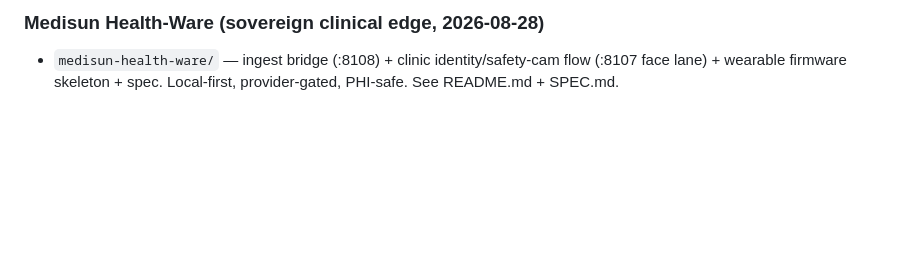
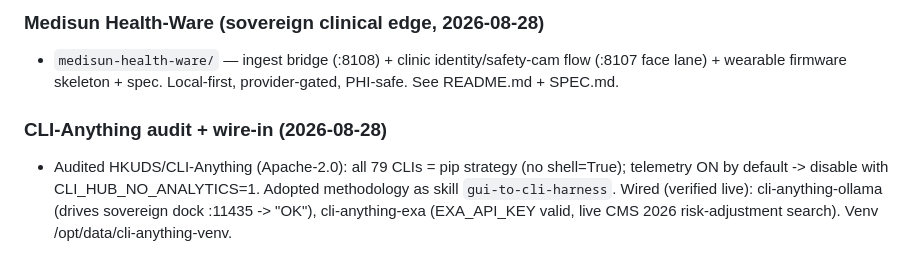
Before and after one commit to eddieg73/NURA, a Markdown page: REGISTRY.md, the part around the change. Rendered like a GitHub page; blank space fills up the shorter version.

Commit message:
docs(registry): add CLI-Anything audit + wire-in

```diff
--- a/REGISTRY.md
+++ b/REGISTRY.md
@@ -88,3 +88,6 @@ Core: openemr/openemr. Ops: openemr-devops, openemr-on-ecs, openemr-on-eks, dock
 
 ### Medisun Health-Ware (sovereign clinical edge, 2026-08-28)
 - `medisun-health-ware/` — ingest bridge (:8108) + clinic identity/safety-cam flow (:8107 face lane) + wearable firmware skeleton + spec. Local-first, provider-gated, PHI-safe. See README.md + SPEC.md.
+
+### CLI-Anything audit + wire-in (2026-08-28)
+- Audited HKUDS/CLI-Anything (Apache-2.0): all 79 CLIs = pip strategy (no shell=True); telemetry ON by default -> disable with CLI_HUB_NO_ANALYTICS=1. Adopted methodology as skill `gui-to-cli-harness`. Wired (verified live): cli-anything-ollama (drives sovereign dock :11435 -> "OK"), cli-anything-exa (EXA_API_KEY valid, live CMS 2026 risk-adjustment search). Venv /opt/data/cli-anything-venv.
```
